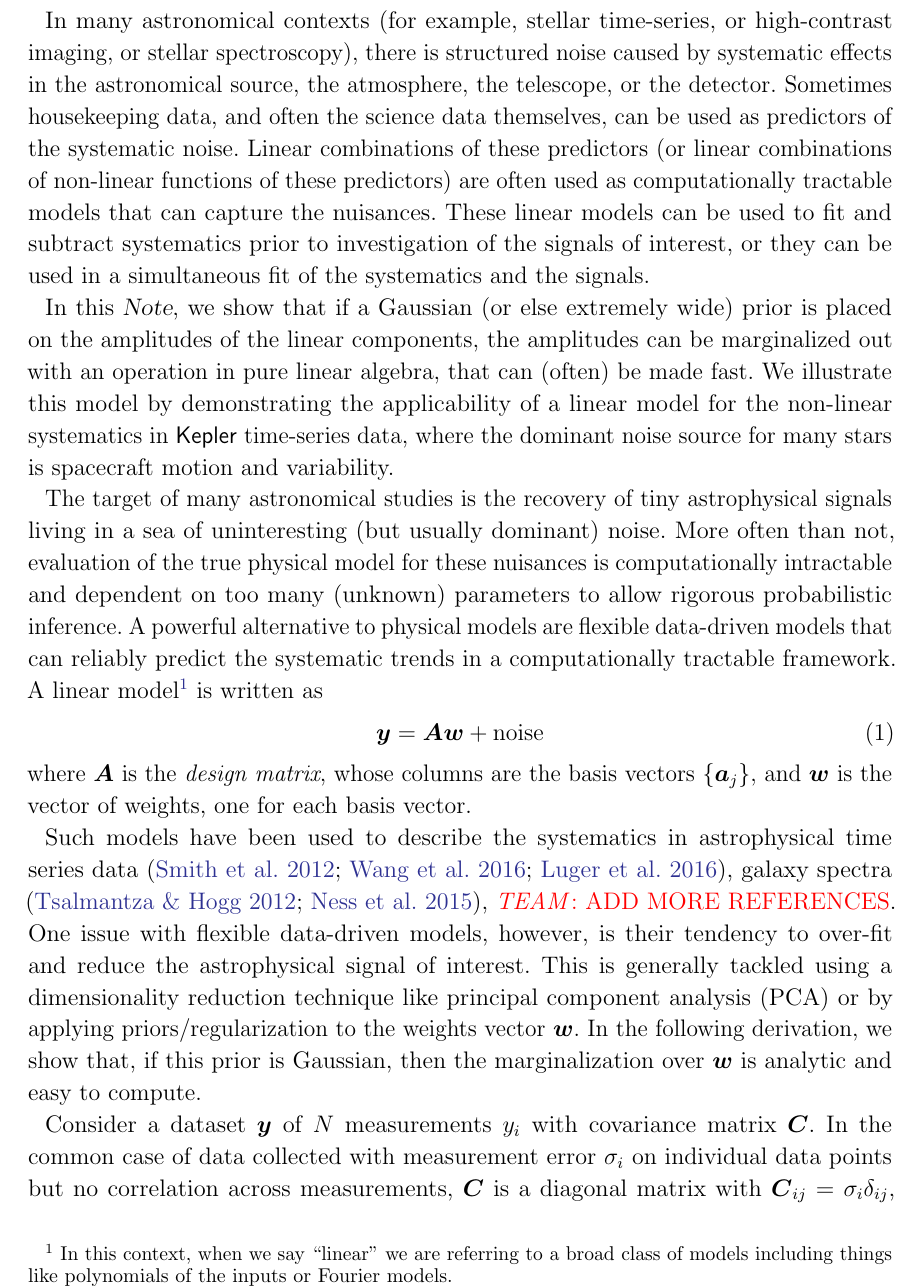
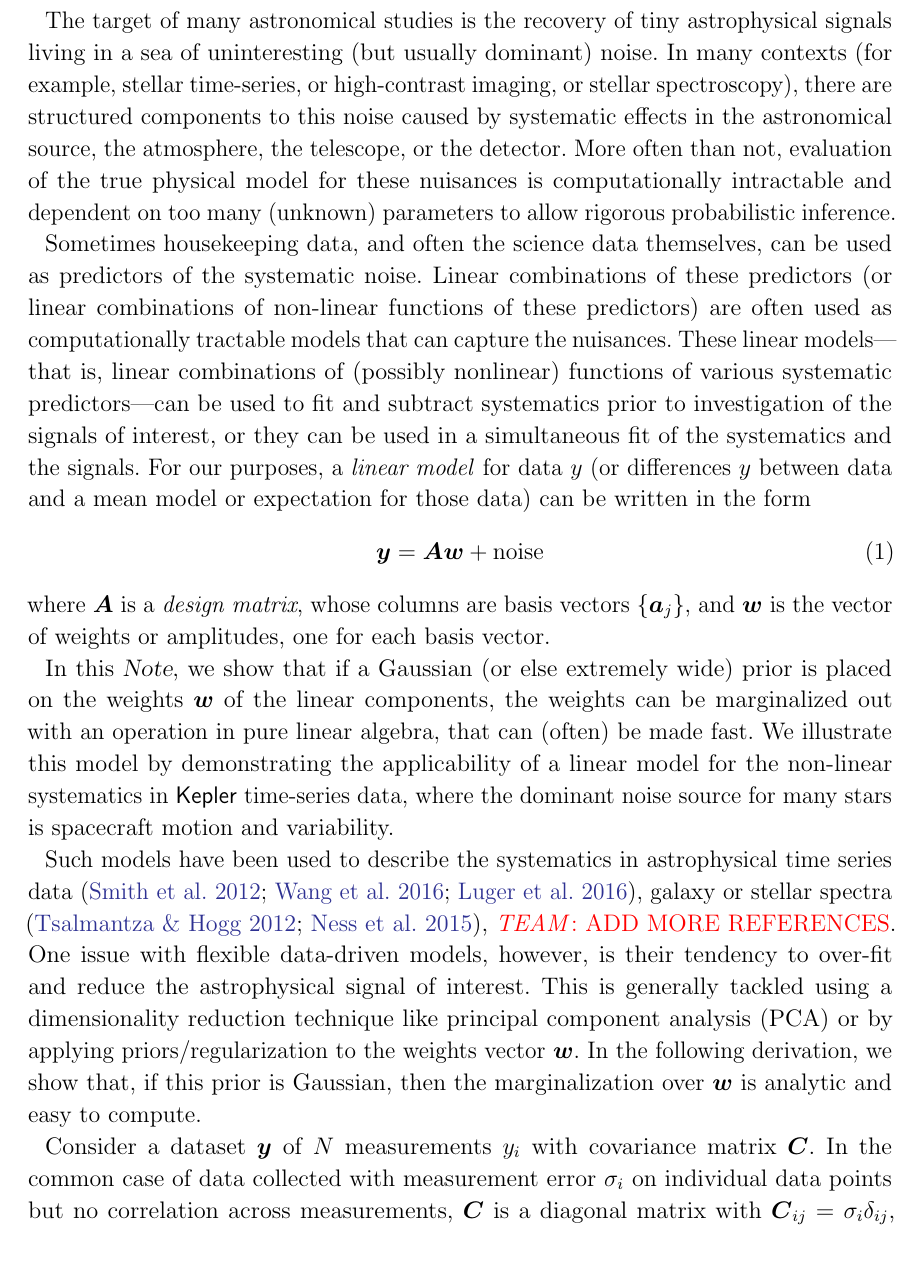
Before and after one commit to dfm/linear-models, a LaTeX paper (ms.tex): part of page 2 of 4, cut so that both start at the same text, the shorter picture padded with empty space. Compiled offline with pdfLaTeX.

Commit message:
reworked introduction

```diff
--- a/ms.tex
+++ b/ms.tex
@@ -17,16 +17,6 @@
 % Projects:
 \newcommand{\project}[1]{\textsf{#1}}
 \newcommand{\kepler}{\project{Kepler}}
-\newcommand{\lsst}{\project{LSST}}
-\newcommand{\tess}{\project{TESS}}
-\newcommand{\celerite}{\project{celerite}}
-\newcommand{\celeriteterm}{\emph{celerite}}
-\newcommand{\emcee}{\project{emcee}}
-
-\newcommand{\foreign}[1]{\emph{#1}}
-\newcommand{\etal}{\foreign{et\,al.}}
-\newcommand{\etc}{\foreign{etc.}}
-\newcommand{\ie}{\foreign{i.e.}}
 
 \newcommand{\figureref}[1]{\ref{fig:#1}}
 \newcommand{\Figure}[1]{Figure~\figureref{#1}}
@@ -95,51 +85,46 @@
 
 \section{}
 
-In many astronomical contexts (for example, stellar time-series, or
-high-contrast imaging, or stellar spectroscopy), there is structured
-noise caused by systematic
+The target of many astronomical studies is the recovery of tiny astrophysical
+signals living in a sea of uninteresting (but usually dominant) noise.
+In many contexts (for example, stellar time-series, or
+high-contrast imaging, or stellar spectroscopy), there are structured
+components to this noise caused by systematic
 effects in the astronomical source, the atmosphere, the telescope, or
 the detector.
+More often than not, evaluation of the true physical model for these nuisances
+is computationally intractable and dependent on too many (unknown) parameters
+to allow rigorous probabilistic inference.
+
 Sometimes housekeeping data, and often the science data themselves,
 can be used as predictors of the systematic noise.
 Linear combinations of these predictors (or linear combinations of non-linear functions
 of these predictors) are often used as
 computationally tractable models that can capture the nuisances.
-These linear models can be used to fit and subtract systematics prior to
+These linear models---that is, linear combinations of (possibly nonlinear) functions
+of various systematic predictors---can be used to fit and subtract systematics prior to
 investigation of the signals of interest, or they can be used in a
 simultaneous fit of the systematics and the signals.
+For our purposes, a \emph{linear model} for data $y$ (or differences $y$ between data and
+a mean model or expectation for those data) can be written in the form
+\begin{align}
+\eqlabel{linearmodel}
+\bvec{y} = \mA \vw + \mathrm{noise}
+\end{align}
+where $\mA$ is a \emph{design matrix}, whose columns are basis
+vectors $\{\bvec{a}_j\}$, and $\vw$ is the vector of weights or amplitudes, one
+for each basis vector.
 
 In this \documentname, we show that if a
-Gaussian (or else extremely wide) prior is placed on the amplitudes of the linear
-components, the amplitudes can be marginalized out with an operation in pure linear
+Gaussian (or else extremely wide) prior is placed on the weights $\vw$ of the linear
+components, the weights can be marginalized out with an operation in pure linear
 algebra, that can (often) be made fast.
 We illustrate this model by demonstrating the applicability of a linear model
 for the non-linear systematics in \kepler\ time-series data, where the dominant
 noise source for many stars is spacecraft motion and variability.
 
-The target of many astronomical studies is the recovery of tiny astrophysical
-signals living in a sea of uninteresting (but usually dominant) noise.
-More often than not, evaluation of the true physical model for these nuisances
-is computationally intractable and dependent on too many (unknown) parameters
-to allow rigorous probabilistic inference.
-A powerful alternative to physical models are flexible data-driven models that
-can reliably predict the systematic trends in a computationally tractable
-framework.
-A linear model\footnote{In this context, when we say ``linear'' we are
-referring to a broad class of models including things like polynomials of the
-inputs or Fourier models.} is written as
-%
-\begin{align}
-\eqlabel{linearmodel}
-\bvec{y} = \mA \vw + \mathrm{noise}
-\end{align}
-%
-where $\mA$ is the \emph{design matrix}, whose columns are the basis
-vectors $\{\bvec{a}_j\}$, and $\vw$ is the vector of weights, one
-for each basis vector.
-
 Such models have been used to describe the systematics in astrophysical time
-series data \citep{Smith:2012, Wang:2016, Luger:2016}, galaxy spectra
+series data \citep{Smith:2012, Wang:2016, Luger:2016}, galaxy or stellar spectra
 \citep{Tsalmantza:2012, Ness:2015}, \alltodo{ADD MORE REFERENCES}.
 One issue with flexible data-driven models, however, is their tendency to
 over-fit and reduce the astrophysical signal of interest.
```
